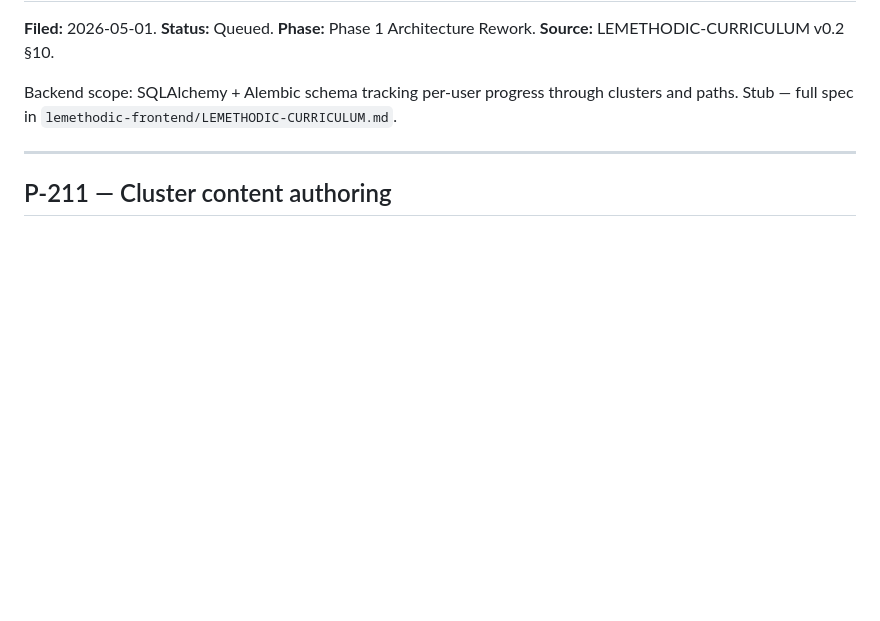
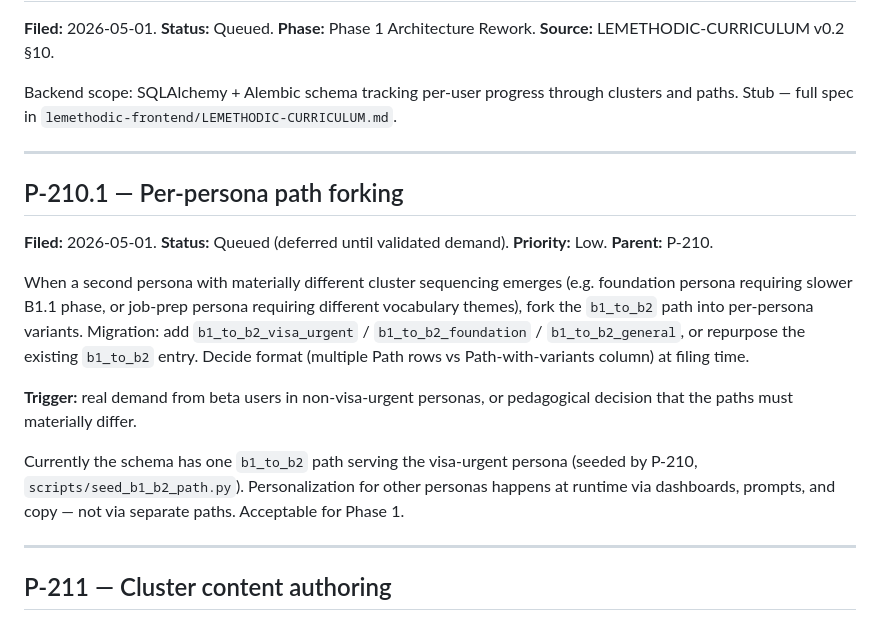
Before and after one commit to chadovsky/lemethodic-backend, a Markdown page: BACKLOG.md, the part around the change. Drawn GitHub-style; blank space fills up the shorter version.

Commit message:
docs: file P-210.1 — per-persona path forking (deferred)
Co-Authored-By: Claude Opus 4.7 (1M context) <noreply@anthropic.com>

```diff
--- a/BACKLOG.md
+++ b/BACKLOG.md
@@ -521,6 +521,21 @@ Backend scope: SQLAlchemy + Alembic schema tracking per-user progress through cl
 
 ---
 
+## P-210.1 — Per-persona path forking
+
+**Filed:** 2026-05-01.
+**Status:** Queued (deferred until validated demand).
+**Priority:** Low.
+**Parent:** P-210.
+
+When a second persona with materially different cluster sequencing emerges (e.g. foundation persona requiring slower B1.1 phase, or job-prep persona requiring different vocabulary themes), fork the `b1_to_b2` path into per-persona variants. Migration: add `b1_to_b2_visa_urgent` / `b1_to_b2_foundation` / `b1_to_b2_general`, or repurpose the existing `b1_to_b2` entry. Decide format (multiple Path rows vs Path-with-variants column) at filing time.
+
+**Trigger:** real demand from beta users in non-visa-urgent personas, or pedagogical decision that the paths must materially differ.
+
+Currently the schema has one `b1_to_b2` path serving the visa-urgent persona (seeded by P-210, `scripts/seed_b1_b2_path.py`). Personalization for other personas happens at runtime via dashboards, prompts, and copy — not via separate paths. Acceptable for Phase 1.
+
+---
+
 ## P-211 — Cluster content authoring
 
 **Filed:** 2026-05-01.
```
